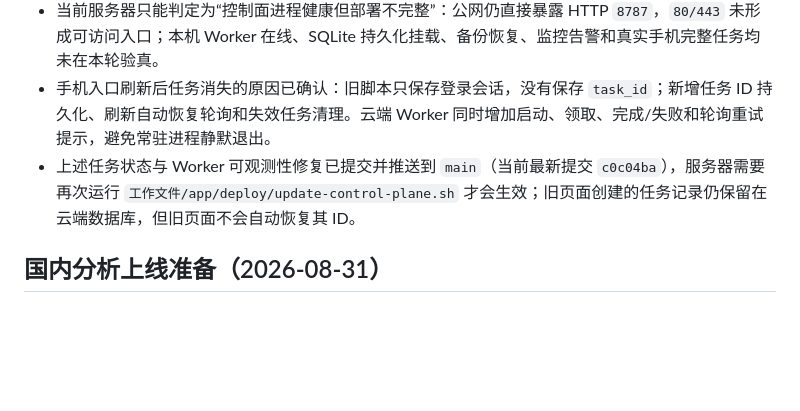
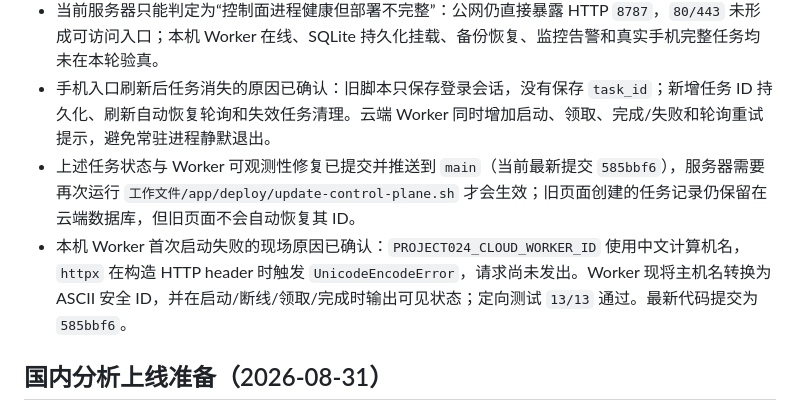
Before and after one commit to gulaiyugu-collab/24zimeiti, a Markdown page: PROGRESS.md, the part around the change. Drawn GitHub-style; blank space fills up the shorter version.

Commit message:
记录中文主机名导致 Worker 启动失败

```diff
--- a/PROGRESS.md
+++ b/PROGRESS.md
@@ -231,7 +231,8 @@
 - 定向测试 `4/4` 通过，覆盖页面、脚本路由、内容类型、缓存头以及国内注册/登录/任务闭环。
 - 当前服务器只能判定为“控制面进程健康但部署不完整”：公网仍直接暴露 HTTP `8787`，`80/443` 未形成可访问入口；本机 Worker 在线、SQLite 持久化挂载、备份恢复、监控告警和真实手机完整任务均未在本轮验真。
 - 手机入口刷新后任务消失的原因已确认：旧脚本只保存登录会话，没有保存 `task_id`；新增任务 ID 持久化、刷新自动恢复轮询和失效任务清理。云端 Worker 同时增加启动、领取、完成/失败和轮询重试提示，避免常驻进程静默退出。
-- 上述任务状态与 Worker 可观测性修复已提交并推送到 `main`（当前最新提交 `c0c04ba`），服务器需要再次运行 `工作文件/app/deploy/update-control-plane.sh` 才会生效；旧页面创建的任务记录仍保留在云端数据库，但旧页面不会自动恢复其 ID。
+- 上述任务状态与 Worker 可观测性修复已提交并推送到 `main`（当前最新提交 `585bbf6`），服务器需要再次运行 `工作文件/app/deploy/update-control-plane.sh` 才会生效；旧页面创建的任务记录仍保留在云端数据库，但旧页面不会自动恢复其 ID。
+- 本机 Worker 首次启动失败的现场原因已确认：`PROJECT024_CLOUD_WORKER_ID` 使用中文计算机名，`httpx` 在构造 HTTP header 时触发 `UnicodeEncodeError`，请求尚未发出。Worker 现将主机名转换为 ASCII 安全 ID，并在启动/断线/领取/完成时输出可见状态；定向测试 `13/13` 通过。最新代码提交为 `585bbf6`。
 
 ## 国内分析上线准备（2026-08-31）
 
```
